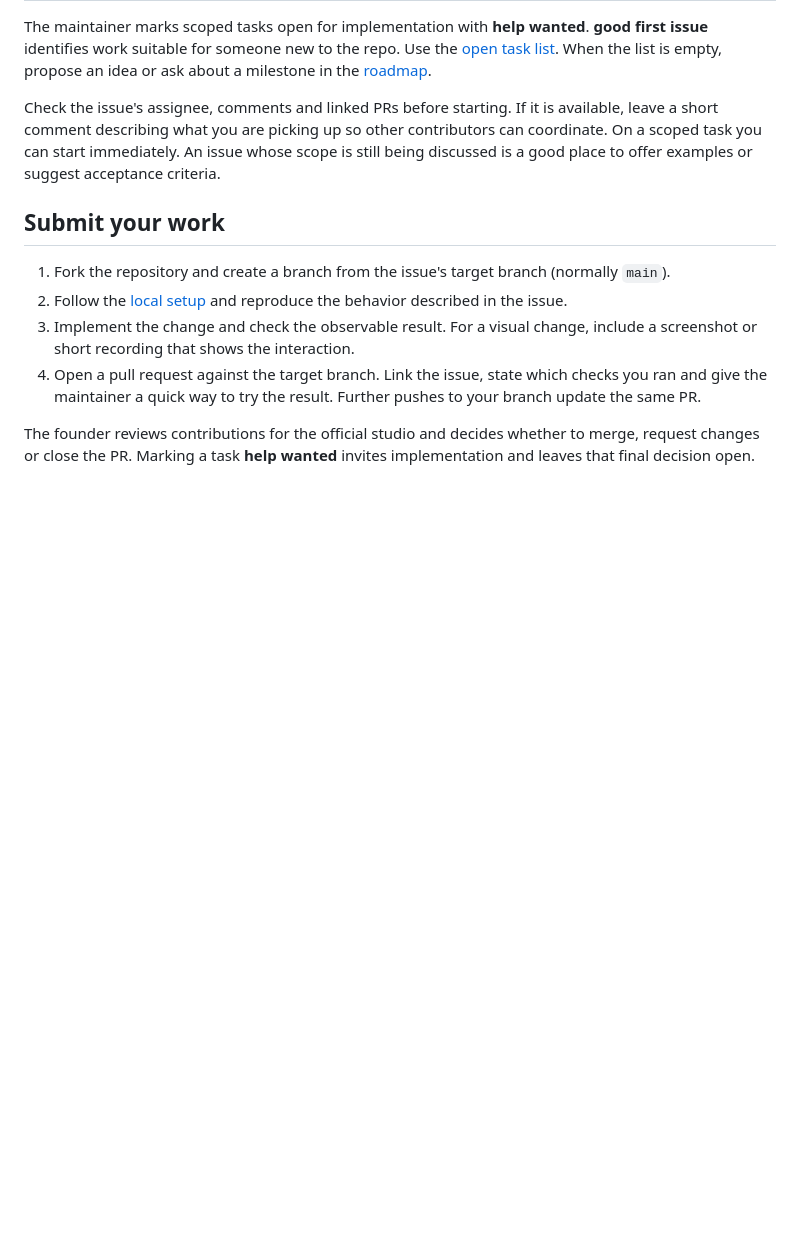
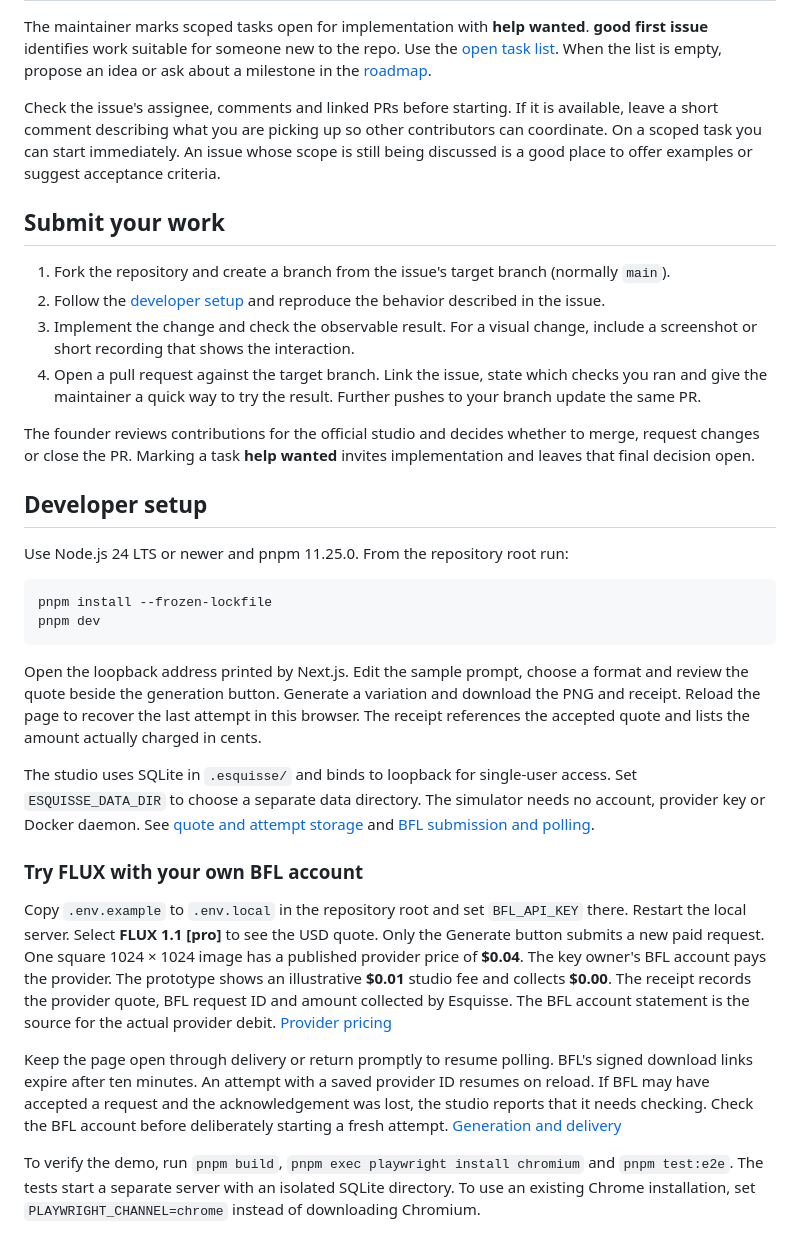
Before and after one commit to EsquisseHQ/studio, a Markdown page: CONTRIBUTING.md, the part around the change. GitHub-like rendering; blank space fills up the shorter version.

````diff
--- a/CONTRIBUTING.md
+++ b/CONTRIBUTING.md
@@ -13,8 +13,29 @@ Check the issue's assignee, comments and linked PRs before starting. If it is av
 ## Submit your work
 
 1. Fork the repository and create a branch from the issue's target branch (normally `main`).
-2. Follow the [local setup](README.md#run-the-local-studio) and reproduce the behavior described in the issue.
+2. Follow the [developer setup](#developer-setup) and reproduce the behavior described in the issue.
 3. Implement the change and check the observable result. For a visual change, include a screenshot or short recording that shows the interaction.
 4. Open a pull request against the target branch. Link the issue, state which checks you ran and give the maintainer a quick way to try the result. Further pushes to your branch update the same PR.
 
 The founder reviews contributions for the official studio and decides whether to merge, request changes or close the PR. Marking a task **help wanted** invites implementation and leaves that final decision open.
+
+## Developer setup
+
+Use Node.js 24 LTS or newer and pnpm 11.25.0. From the repository root run:
+
+```sh
+pnpm install --frozen-lockfile
+pnpm dev
+```
+
+Open the loopback address printed by Next.js. Edit the sample prompt, choose a format and review the quote beside the generation button. Generate a variation and download the PNG and receipt. Reload the page to recover the last attempt in this browser. The receipt references the accepted quote and lists the amount actually charged in cents.
+
+The studio uses SQLite in `.esquisse/` and binds to loopback for single-user access. Set `ESQUISSE_DATA_DIR` to choose a separate data directory. The simulator needs no account, provider key or Docker daemon. See [quote and attempt storage](lib/server.ts) and [BFL submission and polling](lib/bfl.ts).
+
+### Try FLUX with your own BFL account
+
+Copy `.env.example` to `.env.local` in the repository root and set `BFL_API_KEY` there. Restart the local server. Select **FLUX 1.1 [pro]** to see the USD quote. Only the Generate button submits a new paid request. One square 1024 × 1024 image has a published provider price of **$0.04**. The key owner's BFL account pays the provider. The prototype shows an illustrative **$0.01** studio fee and collects **$0.00**. The receipt records the provider quote, BFL request ID and amount collected by Esquisse. The BFL account statement is the source for the actual provider debit. [Provider pricing](https://bfl.ai/pricing)
+
+Keep the page open through delivery or return promptly to resume polling. BFL's signed download links expire after ten minutes. An attempt with a saved provider ID resumes on reload. If BFL may have accepted a request and the acknowledgement was lost, the studio reports that it needs checking. Check the BFL account before deliberately starting a fresh attempt. [Generation and delivery](https://docs.bfl.ai/quick_start/generating_images)
+
+To verify the demo, run `pnpm build`, `pnpm exec playwright install chromium` and `pnpm test:e2e`. The tests start a separate server with an isolated SQLite directory. To use an existing Chrome installation, set `PLAYWRIGHT_CHANNEL=chrome` instead of downloading Chromium.
````
Also changed, not shown: README.md (+14 -25 lines), .github/image-studio-demo.png (added).
